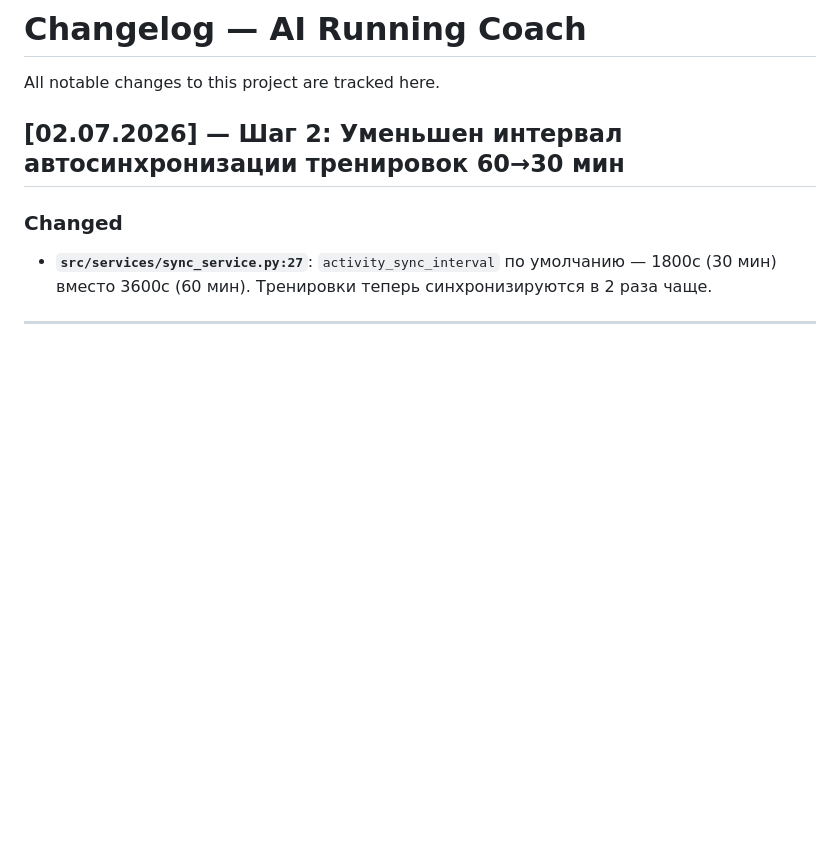
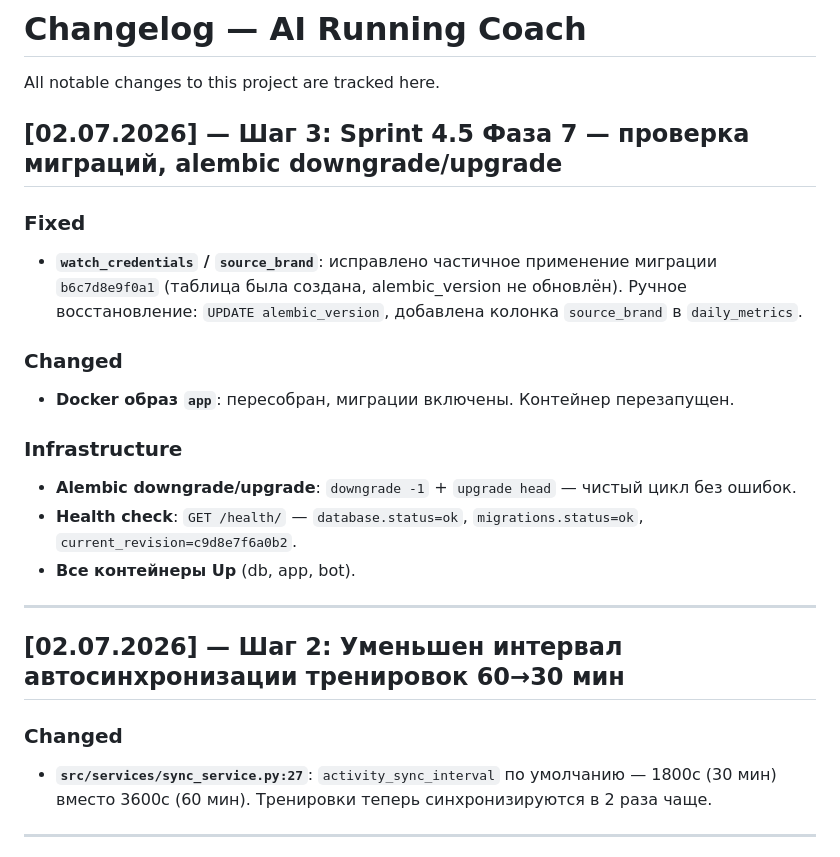
Before and after one commit to KhrenovSS/running-coach, a Markdown page: CHANGELOG.md, the part around the change. Drawn GitHub-style; blank space fills up the shorter version.

```diff
--- a/CHANGELOG.md
+++ b/CHANGELOG.md
@@ -1,6 +1,21 @@
 # Changelog — AI Running Coach
 
 All notable changes to this project are tracked here.
+
+## [02.07.2026] — Шаг 3: Sprint 4.5 Фаза 7 — проверка миграций, alembic downgrade/upgrade
+
+### Fixed
+- **`watch_credentials` / `source_brand`**: исправлено частичное применение миграции `b6c7d8e9f0a1` (таблица была создана, alembic_version не обновлён). Ручное восстановление: `UPDATE alembic_version`, добавлена колонка `source_brand` в `daily_metrics`.
+
+### Changed
+- **Docker образ `app`**: пересобран, миграции включены. Контейнер перезапущен.
+
+### Infrastructure
+- **Alembic downgrade/upgrade**: `downgrade -1` + `upgrade head` — чистый цикл без ошибок.
+- **Health check**: `GET /health/` — `database.status=ok`, `migrations.status=ok`, `current_revision=c9d8e7f6a0b2`.
+- **Все контейнеры Up** (db, app, bot).
+
+---
 
 ## [02.07.2026] — Шаг 2: Уменьшен интервал автосинхронизации тренировок 60→30 мин
 
```
Also changed, not shown: AGENTS.md (+4 -5 lines), TECH_DEBT.md (+10 -10 lines).
